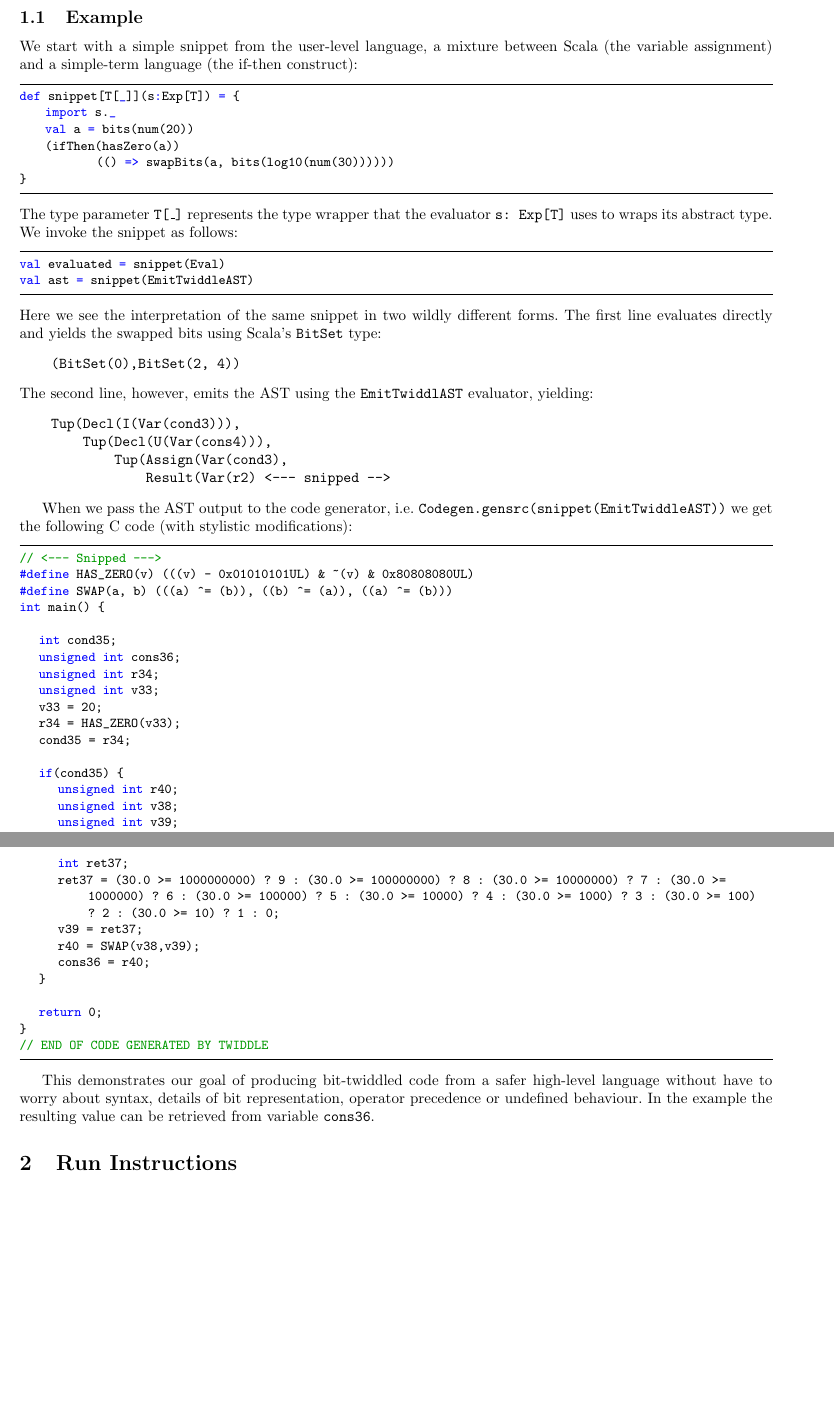
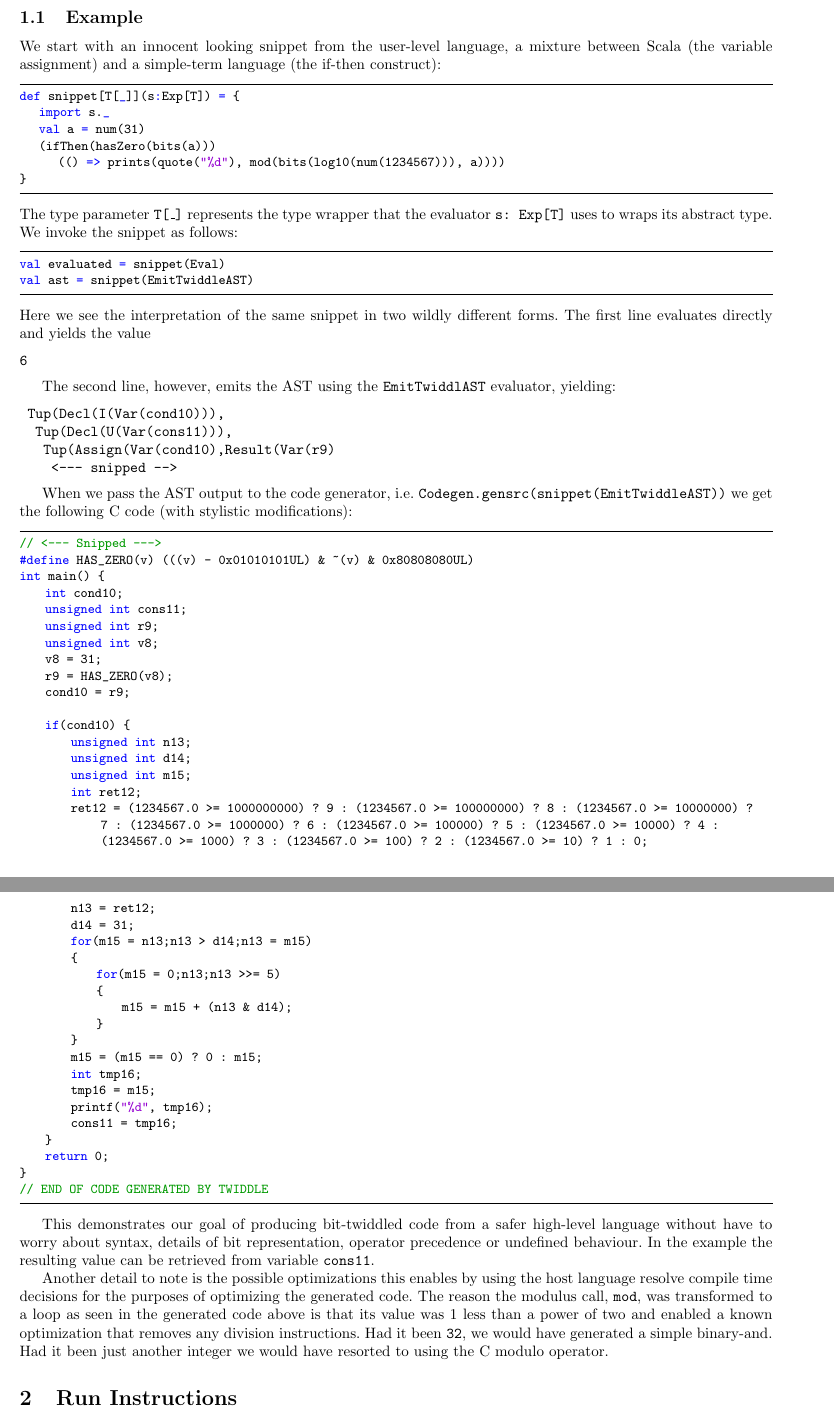
Before and after one commit to Michael137/twiddle, a LaTeX paper (twiddle.tex): two parts of pages 2 and 3 of 9 before the commit and two parts of pages 2 and 3 of 10 after it, joined at a grey line, cut so that both start at the same text, the shorter picture padded with empty space. Compiled offline with pdfLaTeX; a missing bibliography style is replaced by a similar one.

Commit message:
add example; improve printf

```diff
--- a/twiddle.tex
+++ b/twiddle.tex
@@ -55,13 +55,13 @@ Bit-twiddling offers performance, especially when inquiring about or operating o
 
 \pagebreak
 \subsection{Example}
-We start with a simple snippet from the user-level language, a mixture between Scala (the variable assignment) and a simple-term language (the if-then construct):
+We start with an innocent looking snippet from the user-level language, a mixture between Scala (the variable assignment) and a simple-term language (the if-then construct):
 \begin{lstlisting}[language=Scala]
 def snippet[T[_]](s:Exp[T]) = {
-    import s._
-    val a = bits(num(20))
-    (ifThen(hasZero(a))
-            (() => swapBits(a, bits(log10(num(30))))))
+	import s._
+	val a = num(31)
+	(ifThen(hasZero(bits(a)))
+		(() => prints(quote("%d"), mod(bits(log10(num(1234567))), a))))
 }
 \end{lstlisting}
 The type parameter \texttt{T[\_]} represents the type wrapper that the evaluator \texttt{s: Exp[T]} uses to wraps its abstract type. We invoke the snippet as follows:
@@ -69,16 +69,14 @@ The type parameter \texttt{T[\_]} represents the type wrapper that the evaluator
 val evaluated = snippet(Eval)
 val ast = snippet(EmitTwiddleAST)
 \end{lstlisting}
-Here we see the interpretation of the same snippet in two wildly different forms. The first line evaluates directly and yields the swapped bits using Scala's \texttt{BitSet} type:
+Here we see the interpretation of the same snippet in two wildly different forms. The first line evaluates directly and yields the value \begin{verbatim}6\end{verbatim}.
+
+	The second line, however, emits the AST using the \texttt{EmitTwiddlAST} evaluator, yielding:
 \begin{verbatim}
-    (BitSet(0),BitSet(2, 4))
-\end{verbatim}
-The second line, however, emits the AST using the \texttt{EmitTwiddlAST} evaluator, yielding:
-\begin{verbatim}
-    Tup(Decl(I(Var(cond3))),
-        Tup(Decl(U(Var(cons4))),
-            Tup(Assign(Var(cond3),
-                Result(Var(r2) <--- snipped -->
+	Tup(Decl(I(Var(cond10))),
+		Tup(Decl(U(Var(cons11))),
+			Tup(Assign(Var(cond10),Result(Var(r9)
+				<--- snipped -->
 \end{verbatim}
 
 When we pass the AST output to the code generator, i.e. \texttt{Codegen.gensrc(snippet(EmitTwiddleAST))} we get the following C code (with stylistic modifications):
@@ -86,35 +84,45 @@ When we pass the AST output to the code generator, i.e. \texttt{Codegen.gensrc(s
 \begin{lstlisting}[language=C]
 // <--- Snipped --->
 #define HAS_ZERO(v) (((v) - 0x01010101UL) & ~(v) & 0x80808080UL)
-#define SWAP(a, b) (((a) ^= (b)), ((b) ^= (a)), ((a) ^= (b)))
 int main() {
+    int cond10;
+    unsigned int cons11;
+    unsigned int r9;
+    unsigned int v8;
+    v8 = 31;
+    r9 = HAS_ZERO(v8);
+    cond10 = r9;
 
-	int cond35;
-	unsigned int cons36;
-	unsigned int r34;
-	unsigned int v33;
-	v33 = 20;
-	r34 = HAS_ZERO(v33);
-	cond35 = r34;
-
-	if(cond35) {
-		unsigned int r40;
-		unsigned int v38;
-		unsigned int v39;
-		v38 = 20;
-		int ret37;
-		ret37 = (30.0 >= 1000000000) ? 9 : (30.0 >= 100000000) ? 8 : (30.0 >= 10000000) ? 7 : (30.0 >= 1000000) ? 6 : (30.0 >= 100000) ? 5 : (30.0 >= 10000) ? 4 : (30.0 >= 1000) ? 3 : (30.0 >= 100) ? 2 : (30.0 >= 10) ? 1 : 0;
-		v39 = ret37;
-		r40 = SWAP(v38,v39);
-		cons36 = r40;
-	}
-
-	return 0;
+    if(cond10) {
+        unsigned int n13;
+        unsigned int d14;
+        unsigned int m15;
+        int ret12;
+        ret12 = (1234567.0 >= 1000000000) ? 9 : (1234567.0 >= 100000000) ? 8 : (1234567.0 >= 10000000) ? 7 : (1234567.0 >= 1000000) ? 6 : (1234567.0 >= 100000) ? 5 : (1234567.0 >= 10000) ? 4 : (1234567.0 >= 1000) ? 3 : (1234567.0 >= 100) ? 2 : (1234567.0 >= 10) ? 1 : 0;
+        n13 = ret12;
+        d14 = 31;
+        for(m15 = n13;n13 > d14;n13 = m15)
+        {
+            for(m15 = 0;n13;n13 >>= 5)
+            {
+                m15 = m15 + (n13 & d14);
+            }
+        }
+        m15 = (m15 == 0) ? 0 : m15;
+        int tmp16;
+        tmp16 = m15;
+        printf("%d", tmp16);
+        cons11 = tmp16;
+    }
+    return 0;
 }
 // END OF CODE GENERATED BY TWIDDLE
 \end{lstlisting}
 
-This demonstrates our goal of producing bit-twiddled code from a safer high-level language without have to worry about syntax, details of bit representation, operator precedence or undefined behaviour. In the example  the resulting value can be retrieved from variable \texttt{cons36}.
+This demonstrates our goal of producing bit-twiddled code from a safer high-level language without have to worry about syntax, details of bit representation, operator precedence or undefined behaviour. In the example  the resulting value can be retrieved from variable \texttt{cons11}.
+
+Another detail to note is the possible optimizations this enables by using the host language resolve compile time decisions for the purposes of optimizing the generated code. The reason the modulus call, \texttt{mod}, was transformed to a loop as seen in the generated code above is that its
+value was 1 less than a power of two and enabled a known optimization that removes any division instructions. Had it been \texttt{32}, we would have generated a simple binary-and. Had it been just another integer we would have resorted to using the C modulo operator.
 
 \section{Run Instructions}
 \subsection{Running Tests}
```
Also changed, not shown: twiddle.pdf, twiddle.tex (10 more changed lines), 5 other files.
